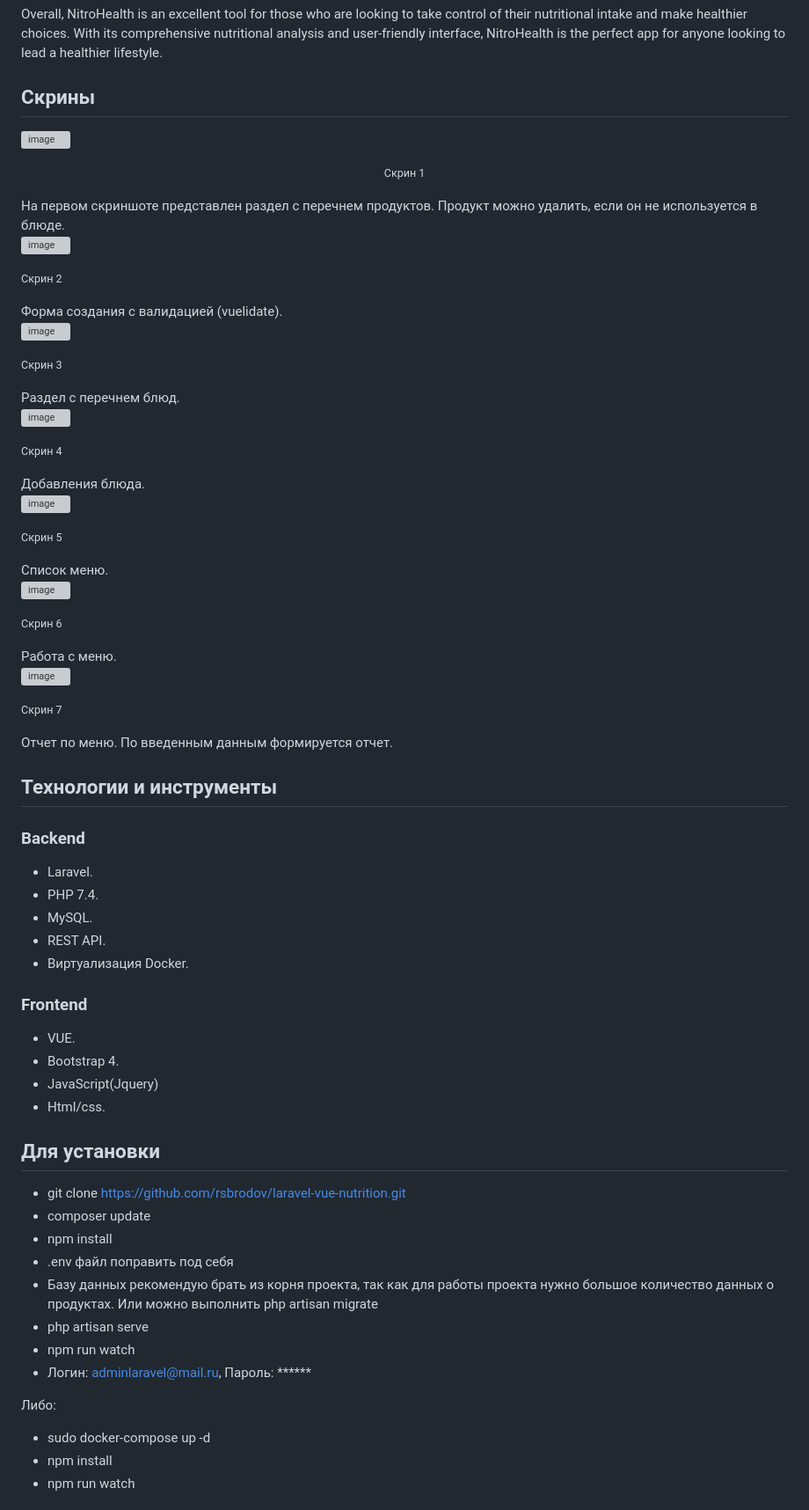
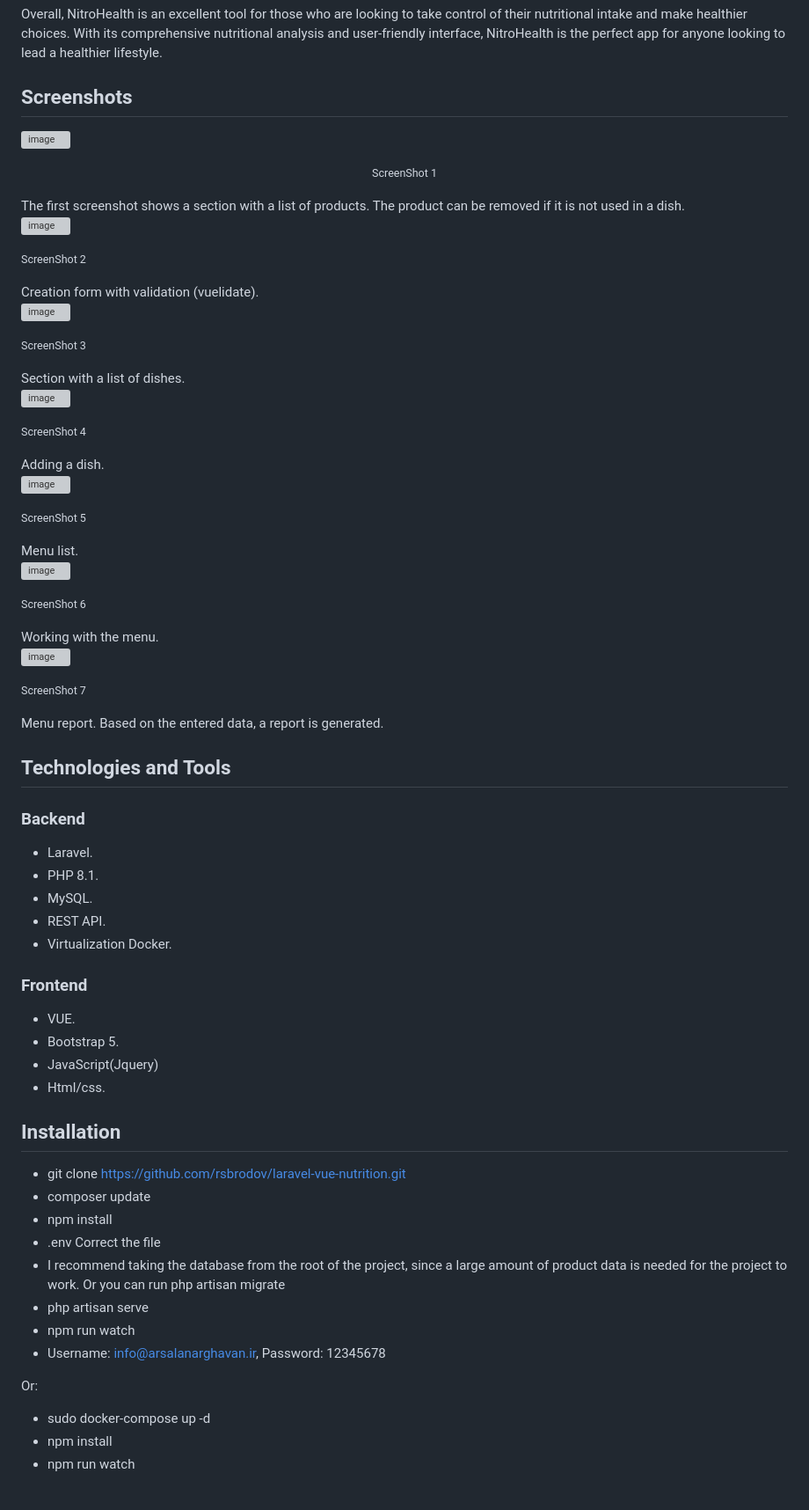
Before and after one commit to arsalanarghavan/NitroHealthUni, a Markdown page: README.md, the part around the change. Shown at 88% size. Drawn GitHub-style; grey boxes are pictures that could not be loaded.

```diff
--- a/README.md
+++ b/README.md
@@ -9,63 +9,63 @@ This app is a truncated version of a more comprehensive program for calculating
 
 Overall, NitroHealth is an excellent tool for those who are looking to take control of their nutritional intake and make healthier choices. With its comprehensive nutritional analysis and user-friendly interface, NitroHealth is the perfect app for anyone looking to lead a healthier lifestyle.
 
-## Скрины
+## Screenshots
 ![image](https://user-images.githubusercontent.com/55738777/185775878-1034a870-6f54-4910-b51e-bb32a874cc43.png)
-<p align="center"><small>Скрин 1</small></p>
-На первом скриншоте представлен раздел с перечнем продуктов. Продукт можно удалить, если он не используется в блюде.
+<p align="center"><small>ScreenShot 1</small></p>
+The first screenshot shows a section with a list of products. The product can be removed if it is not used in a dish.
 
 ![image](https://user-images.githubusercontent.com/55738777/185775904-7d36d4c4-670e-4bd6-a88f-85a7cbabdeeb.png)
-<p class="text-center" style="margin: 0 auto;"><small>Скрин 2</small></p>
-Форма создания с валидацией (vuelidate).
+<p class="text-center" style="margin: 0 auto;"><small>ScreenShot 2</small></p>
+Creation form with validation (vuelidate).
 
 ![image](https://user-images.githubusercontent.com/55738777/185775928-1e07e6ae-448c-45ad-8411-ddbcd24771e6.png)
-<p class="text-center" style="margin: 0 auto;"><small>Скрин 3</small></p>
-Раздел с перечнем блюд.
+<p class="text-center" style="margin: 0 auto;"><small>ScreenShot 3</small></p>
+Section with a list of dishes.
 
 ![image](https://user-images.githubusercontent.com/55738777/185775957-3b670e1a-8bd2-45e8-a378-729990fa53b3.png)
-<p class="text-center" style="margin: 0 auto;"><small>Скрин 4</small></p>
-Добавления блюда.
+<p class="text-center" style="margin: 0 auto;"><small>ScreenShot 4</small></p>
+Adding a dish.
 
 ![image](https://user-images.githubusercontent.com/55738777/185775975-c584c983-2695-4a62-af0a-d4e1907ba343.png)
-<p class="text-center" style="margin: 0 auto;"><small>Скрин 5</small></p>
-Список меню.
+<p class="text-center" style="margin: 0 auto;"><small>ScreenShot 5</small></p>
+Menu list.
 
 ![image](https://user-images.githubusercontent.com/55738777/185775992-f1c1df81-5cee-455e-8169-862f767927ac.png)
-<p class="text-center" style="margin: 0 auto;"><small>Скрин 6</small></p>
-Работа с меню.
+<p class="text-center" style="margin: 0 auto;"><small>ScreenShot 6</small></p>
+Working with the menu.
 
 ![image](https://user-images.githubusercontent.com/55738777/185776019-17c48776-6d75-4cbc-9076-4a15271dc8bd.png)
 
-<p class="text-center" style="margin: 0 auto;"><small>Скрин 7</small></p>
-Отчет по меню. По введенным данным формируется отчет.
+<p class="text-center" style="margin: 0 auto;"><small>ScreenShot 7</small></p>
+Menu report. Based on the entered data, a report is generated.
 
-## Технологии и инструменты
+## Technologies and Tools
 ### Backend
 
 - Laravel.
-- PHP 7.4.
+- PHP 8.1.
 - MySQL.
 - REST API.
-- Виртуализация Docker.
+- Virtualization Docker.
 
 ### Frontend
 
 - VUE.
-- Bootstrap 4.
+- Bootstrap 5.
 - JavaScript(Jquery)
 - Html/css.
 
-## Для установки
+## Installation
 - git clone https://github.com/rsbrodov/laravel-vue-nutrition.git
 - composer update
 - npm install
-- .env файл поправить под себя
-- Базу данных рекомендую брать из корня проекта, так как для работы проекта нужно большое количество данных о продуктах. Или можно выполнить php artisan migrate
+- .env Correct the file
+- I recommend taking the database from the root of the project, since a large amount of product data is needed for the project to work. Or you can run php artisan migrate
 - php artisan serve
 - npm run watch
-- Логин: adminlaravel@mail.ru, Пароль: ******
+- Username: info@arsalanarghavan.ir, Password: 12345678
 
-Либо:
+Or:
 - sudo docker-compose up -d
 - npm install
 - npm run watch
```
